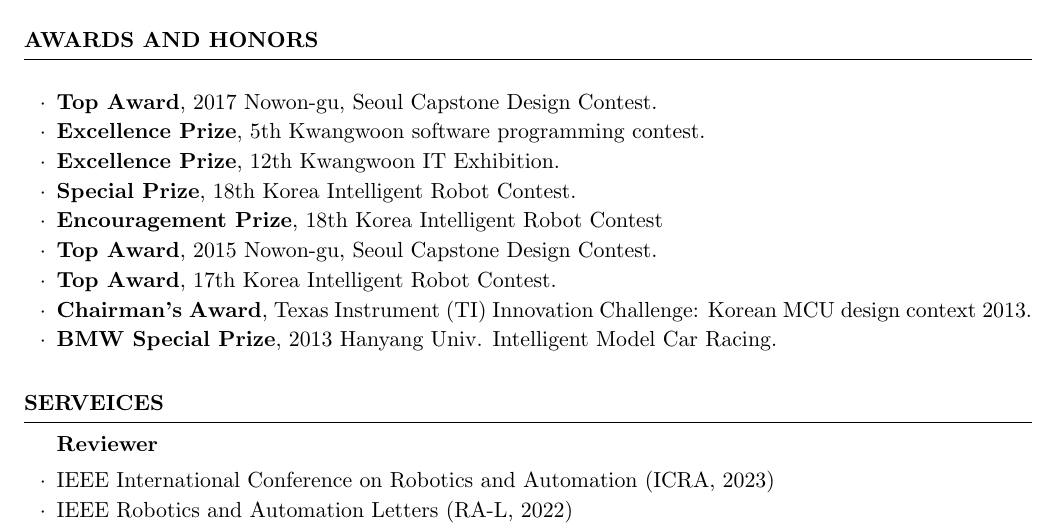
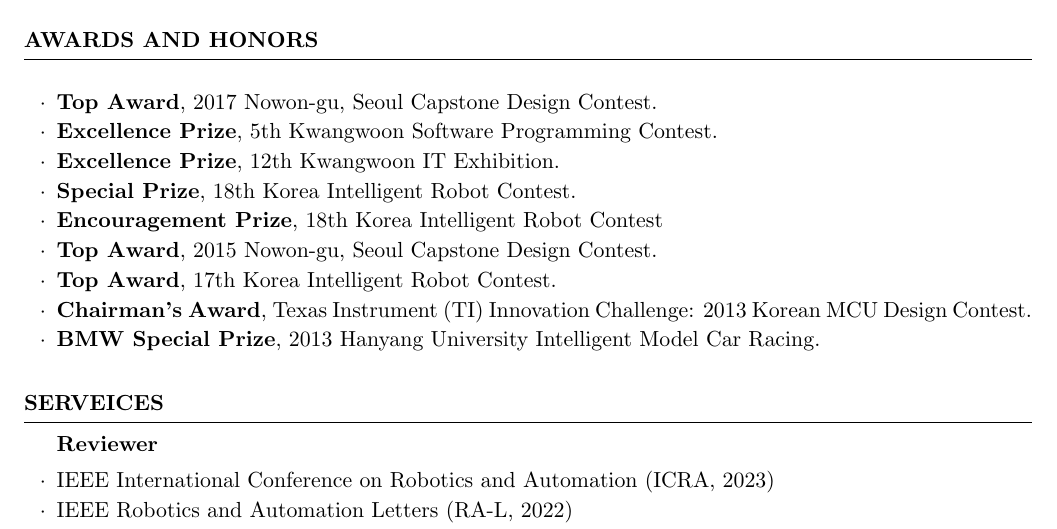
Before and after one commit to MyungHwanJeon/chap_cv, a LaTeX CV (cv.tex, which reads src/awards.tex): part of page 3 of 3, cut so that both start at the same text. Compiled offline with pdfLaTeX.

Commit message:
Update awards.tex

```diff
--- a/src/awards.tex
+++ b/src/awards.tex
@@ -1,13 +1,13 @@
 \begin{rSection}{AWARDS AND HONORS}
     \begin{rSubsection}{}{}{}{}
        \item \textbf{Top Award}, 2017 Nowon-gu, Seoul Capstone Design Contest.
-       \item \textbf{Excellence Prize}, 5th Kwangwoon software programming contest.
+       \item \textbf{Excellence Prize}, 5th Kwangwoon Software Programming Contest.
        \item \textbf{Excellence Prize}, 12th Kwangwoon IT Exhibition.
        \item \textbf{Special Prize}, 18th Korea Intelligent Robot Contest.
        \item \textbf{Encouragement Prize}, 18th Korea Intelligent Robot Contest
        \item \textbf{Top Award}, 2015 Nowon-gu, Seoul Capstone Design Contest.
-       \item \textbf{Top Award}{}, 17th Korea Intelligent Robot Contest.
-       \item \textbf{Chairman's Award}, Texas Instrument (TI) Innovation Challenge: Korean MCU design context 2013.
-       \item \textbf{BMW Special Prize}, 2013 Hanyang Univ. Intelligent Model Car Racing.
+       \item \textbf{Top Award}, 17th Korea Intelligent Robot Contest.
+       \item \textbf{Chairman's Award}, Texas Instrument (TI) Innovation Challenge: 2013 Korean MCU Design Contest.
+       \item \textbf{BMW Special Prize}, 2013 Hanyang University Intelligent Model Car Racing.
     \end{rSubsection}
 \end{rSection}
```
